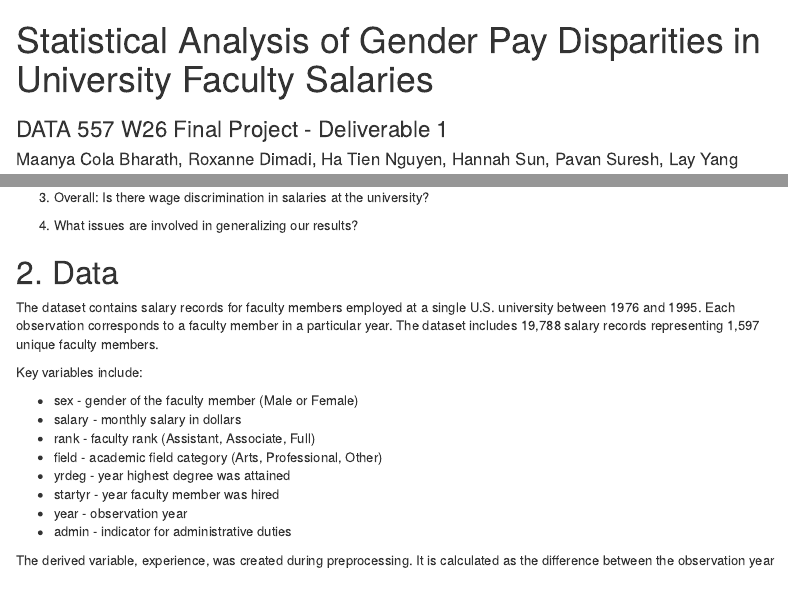
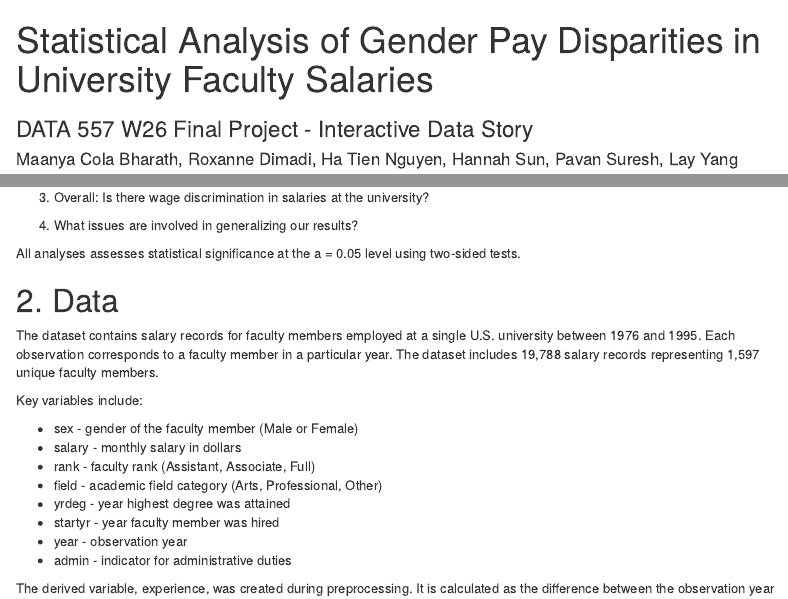
Before and after one commit to Pavan-249/statistical_analysis_data_557, an R Markdown document (final-deliverable.Rmd): the page in a window 1100 px wide, from its top, and a second part further down, joined at a grey line. The pictures show the output file final-deliverable.html that the author committed with the source, opened offline; menus at the side of the page are left out.

Commit message:
minor edits

````diff
--- a/final-deliverable.Rmd
+++ b/final-deliverable.Rmd
@@ -1,14 +1,14 @@
 ---
 title: "Statistical Analysis of Gender Pay Disparities in University Faculty Salaries"
-subtitle: "DATA 557 W26 Final Project - Deliverable 1"
+subtitle: "DATA 557 W26 Final Project - Interactive Data Story"
 author: "Maanya Cola Bharath, Roxanne Dimadi, Ha Tien Nguyen, Hannah Sun, Pavan Suresh, Lay Yang"
 date: "`r Sys.Date()`"
 output:
+  pdf_document: default
   html_document:
     toc: true
     toc_float: true
     toc_depth: 4
-  pdf_document: default
 ---
 
 ```{r, warning=FALSE, message=FALSE, include = FALSE}
@@ -33,6 +33,8 @@ Specifically, we address four questions:
 3. Overall: Is there wage discrimination in salaries at the university?
 
 4. What issues are involved in generalizing our results?
+
+All analyses assesses statistical significance at the a = 0.05 level using two-sided tests.
 
 
 # 2. Data
````
Also changed, not shown: final-deliverable.html, final-deliverable.pdf.
